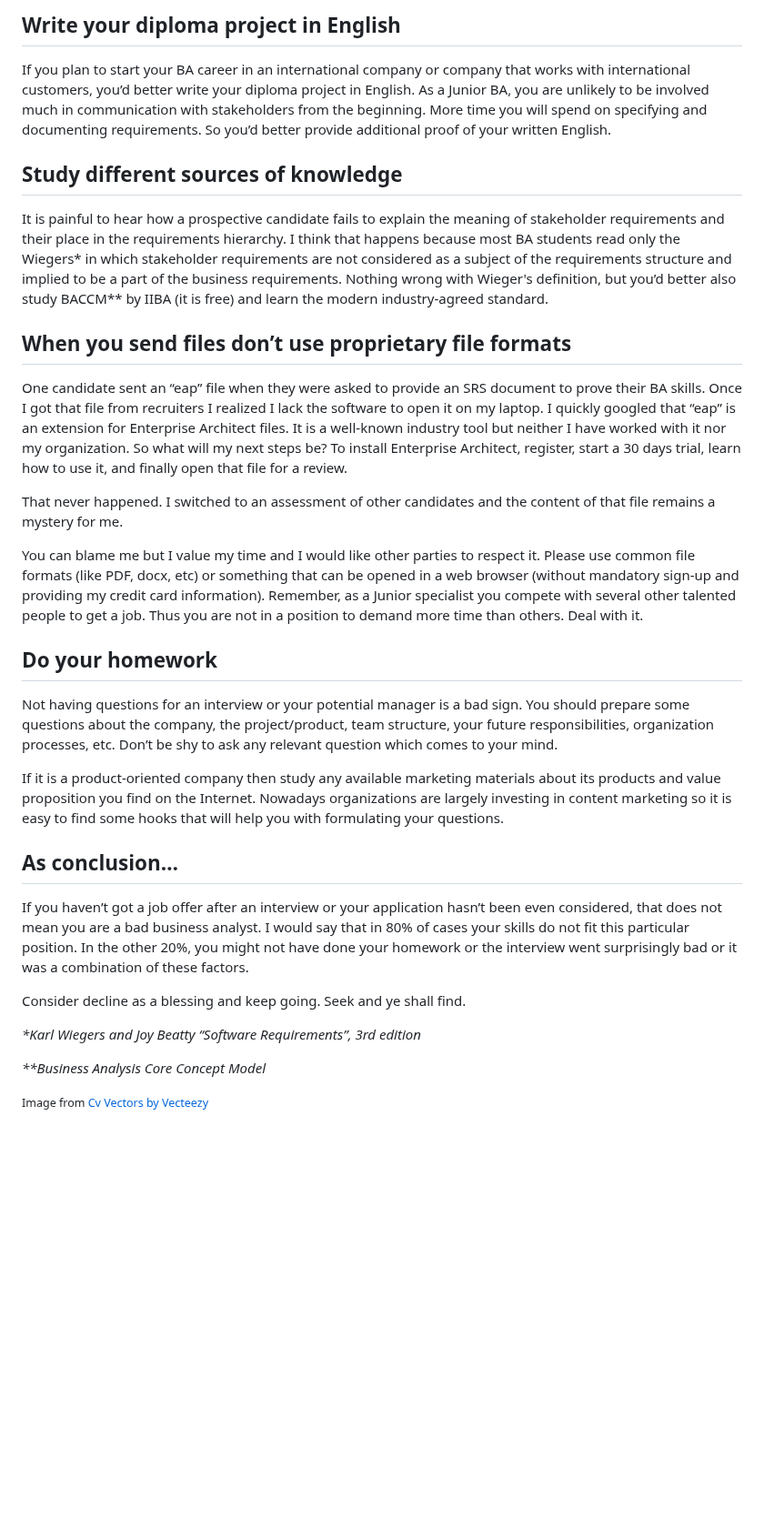
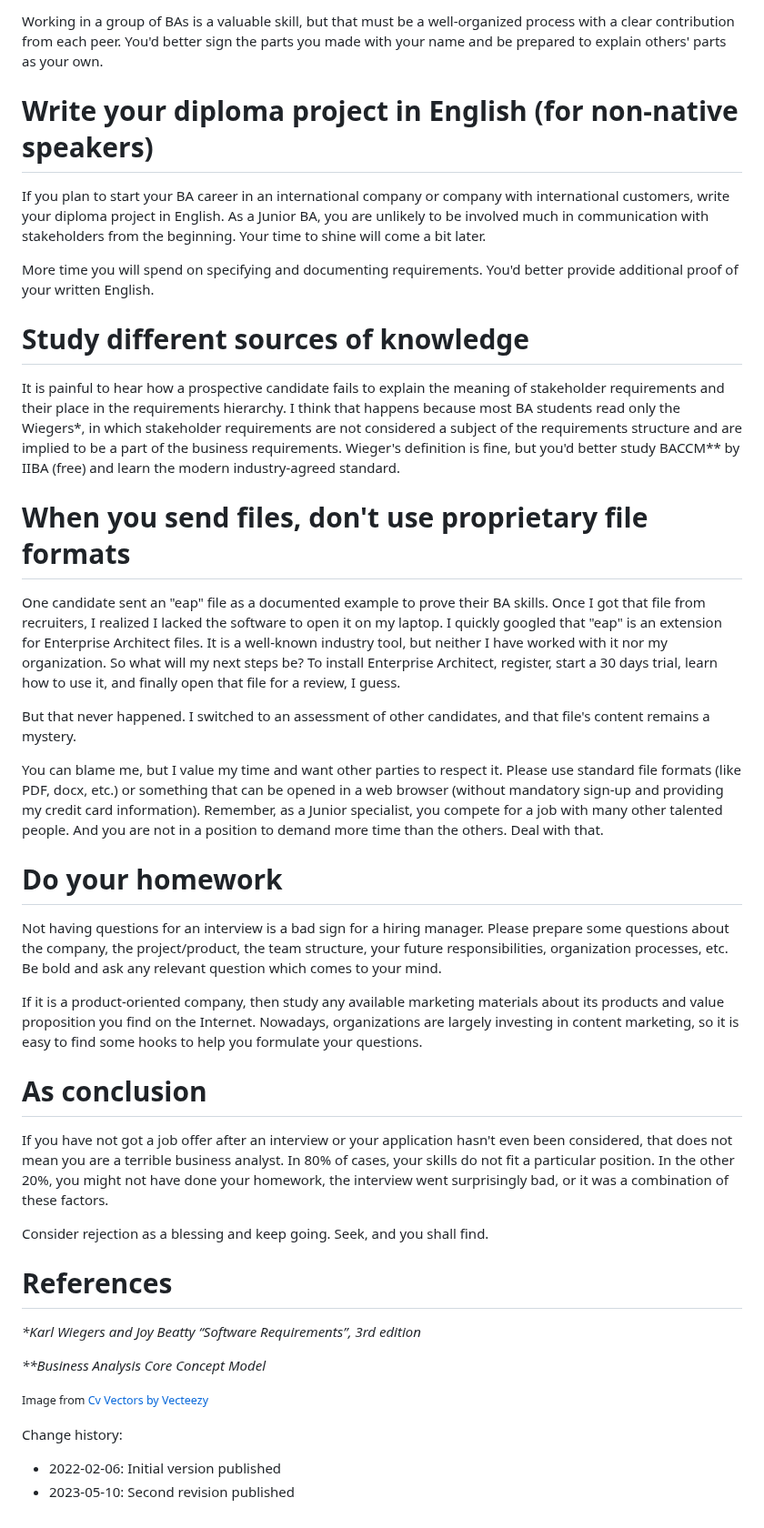
Before and after one commit to averlarque/izakharau-blog-nikola, a Markdown page: posts/tips-for-junior-ba-interview.md, the part around one of its changes. Shown at 91% size. Rendered like a GitHub page; blank space fills up the shorter version.

Commit message:
Nikola auto commit.
Nikola version: 8.2.3

```diff
--- a/posts/tips-for-junior-ba-interview.md
+++ b/posts/tips-for-junior-ba-interview.md
@@ -48,34 +48,45 @@ A BA course students tend to write their diploma projects in a group of 3-5 pers
 
-## Write your diploma project in English
+Working in a group of BAs is a valuable skill, but that must be a well-organized process with a clear contribution from each peer. You'd better sign the parts you made with your name and be prepared to explain others' parts as your own.
 
-If you plan to start your BA career in an international company or company that works with international customers, you’d better write your diploma project in English. As a Junior BA, you are unlikely to be involved much in communication with stakeholders from the beginning. More time you will spend on specifying and documenting requirements. So you’d better provide additional proof of your written English.
+# Write your diploma project in English (for non-native speakers)
 
-## Study different sources of knowledge
+If you plan to start your BA career in an international company or company with international customers, write your diploma project in English. As a Junior BA, you are unlikely to be involved much in communication with stakeholders from the beginning. Your time to shine will come a bit later.
 
-It is painful to hear how a prospective candidate fails to explain the meaning of stakeholder requirements and their place in the requirements hierarchy. I think that happens because most BA students read only the Wiegers\* in which stakeholder requirements are not considered as a subject of the requirements structure and implied to be a part of the business requirements. Nothing wrong with Wieger's definition, but you’d better also study BACCM\*\* by IIBA (it is free) and learn the modern industry-agreed standard.
+More time you will spend on specifying and documenting requirements. You'd better provide additional proof of your written English.
 
-## When you send files don’t use proprietary file formats
+# Study different sources of knowledge
 
-One candidate sent an “eap” file when they were asked to provide an SRS document to prove their BA skills. Once I got that file from recruiters I realized I lack the software to open it on my laptop. I quickly googled that “eap” is an extension for Enterprise Architect files. It is a well-known industry tool but neither I have worked with it nor my organization. So what will my next steps be? To install Enterprise Architect, register, start a 30 days trial, learn how to use it, and finally open that file for a review.
+It is painful to hear how a prospective candidate fails to explain the meaning of stakeholder requirements and their place in the requirements hierarchy. I think that happens because most BA students read only the Wiegers\*, in which stakeholder requirements are not considered a subject of the requirements structure and are implied to be a part of the business requirements. Wieger's definition is fine, but you'd better study BACCM\*\* by IIBA (free) and learn the modern industry-agreed standard.
 
-That never happened. I switched to an assessment of other candidates and the content of that file remains a mystery for me.
+# When you send files, don't use proprietary file formats
 
-You can blame me but I value my time and I would like other parties to respect it. Please use common file formats (like PDF, docx, etc) or something that can be opened in a web browser (without mandatory sign-up and providing my credit card information). Remember, as a Junior specialist you compete with several other talented people to get a job. Thus you are not in a position to demand more time than others. Deal with it.
+One candidate sent an "eap" file as a documented example to prove their BA skills. Once I got that file from recruiters, I realized I lacked the software to open it on my laptop. I quickly googled that "eap" is an extension for Enterprise Architect files. It is a well-known industry tool, but neither I have worked with it nor my organization. So what will my next steps be? To install Enterprise Architect, register, start a 30 days trial, learn how to use it, and finally open that file for a review, I guess.
 
-## Do your homework
+But that never happened. I switched to an assessment of other candidates, and that file's content remains a mystery.
 
-Not having questions for an interview or your potential manager is a bad sign. You should prepare some questions about the company, the project/product, team structure, your future responsibilities, organization processes, etc. Don’t be shy to ask any relevant question which comes to your mind.
+You can blame me, but I value my time and want other parties to respect it. Please use standard file formats (like PDF, docx, etc.) or something that can be opened in a web browser (without mandatory sign-up and providing my credit card information). Remember, as a Junior specialist, you compete for a job with many other talented people. And you are not in a position to demand more time than the others. Deal with that.
 
-If it is a product-oriented company then study any available marketing materials about its products and value proposition you find on the Internet. Nowadays organizations are largely investing in content marketing so it is easy to find some hooks that will help you with formulating your questions.
+# Do your homework
 
-## As conclusion…
+Not having questions for an interview is a bad sign for a hiring manager. Please prepare some questions about the company, the project/product, the team structure, your future responsibilities, organization processes, etc. Be bold and ask any relevant question which comes to your mind.
 
-If you haven’t got a job offer after an interview or your application hasn’t been even considered, that does not mean you are a bad business analyst. I would say that in 80% of cases your skills do not fit this particular position. In the other 20%, you might not have done your homework or the interview went surprisingly bad or it was a combination of these factors.
+If it is a product-oriented company, then study any available marketing materials about its products and value proposition you find on the Internet. Nowadays, organizations are largely investing in content marketing, so it is easy to find some hooks to help you formulate your questions.
 
-Consider decline as a blessing and keep going. Seek and ye shall find.
+# As conclusion
+
+If you have not got a job offer after an interview or your application hasn't even been considered, that does not mean you are a terrible business analyst. In 80% of cases, your skills do not fit a particular position. In the other 20%, you might not have done your homework, the interview went surprisingly bad, or it was a combination of these factors.
+
+Consider rejection as a blessing and keep going. Seek, and you shall find.
+
+# References
 
 _*Karl Wiegers and Joy Beatty “Software Requirements”, 3rd edition_
 
 _**Business Analysis Core Concept Model_
 
 <small>Image from <a href="https://www.vecteezy.com/free-vector/cv">Cv Vectors by Vecteezy</a></small>
+
+Change history:
+
+- 2022-02-06: Initial version published
+- 2023-05-10: Second revision published
```
Also changed, not shown: other parts of posts/tips-for-junior-ba-interview.md (+20 -20 lines).
